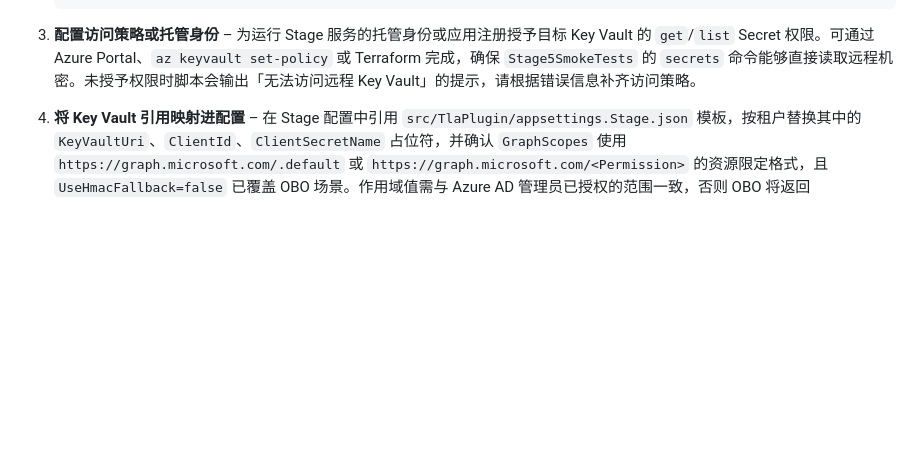
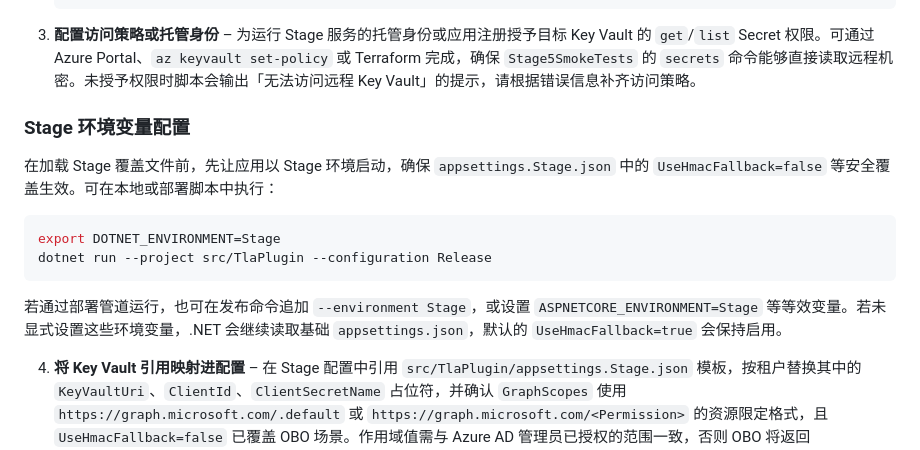
Before and after one commit to sunshaoxuan/bobtla, a Markdown page: docs/stage5-integration-runbook.md, the part around the change. Drawn GitHub-style; blank space fills up the shorter version.

````diff
--- a/docs/stage5-integration-runbook.md
+++ b/docs/stage5-integration-runbook.md
@@ -21,6 +21,17 @@
    ```
 
 3. **配置访问策略或托管身份** – 为运行 Stage 服务的托管身份或应用注册授予目标 Key Vault 的 `get`/`list` Secret 权限。可通过 Azure Portal、`az keyvault set-policy` 或 Terraform 完成，确保 `Stage5SmokeTests` 的 `secrets` 命令能够直接读取远程机密。未授予权限时脚本会输出「无法访问远程 Key Vault」的提示，请根据错误信息补齐访问策略。
+
+### Stage 环境变量配置
+
+在加载 Stage 覆盖文件前，先让应用以 Stage 环境启动，确保 `appsettings.Stage.json` 中的 `UseHmacFallback=false` 等安全覆盖生效。可在本地或部署脚本中执行：
+
+```bash
+export DOTNET_ENVIRONMENT=Stage
+dotnet run --project src/TlaPlugin --configuration Release
+```
+
+若通过部署管道运行，也可在发布命令追加 `--environment Stage`，或设置 `ASPNETCORE_ENVIRONMENT=Stage` 等等效变量。若未显式设置这些环境变量，.NET 会继续读取基础 `appsettings.json`，默认的 `UseHmacFallback=true` 会保持启用。
 
 4. **将 Key Vault 引用映射进配置** – 在 Stage 配置中引用 `src/TlaPlugin/appsettings.Stage.json` 模板，按租户替换其中的 `KeyVaultUri`、`ClientId`、`ClientSecretName` 占位符，并确认 `GraphScopes` 使用 `https://graph.microsoft.com/.default` 或 `https://graph.microsoft.com/<Permission>` 的资源限定格式，且 `UseHmacFallback=false` 已覆盖 OBO 场景。作用域值需与 Azure AD 管理员已授权的范围一致，否则 OBO 将返回 `invalid_scope`。部署命令或冒烟脚本可通过 `--override appsettings.Stage.json` 注入该文件。若不同租户使用独立 Vault，可在 `Plugin.Security.TenantOverrides["<tenant>"].KeyVaultUri` 指向各自的 Key Vault。对真实 Key Vault，可使用 [Azure App Service Key Vault 引用](https://learn.microsoft.com/azure/app-service/app-service-key-vault-references) 或下方示例直接注入机密值：
 
````
Also changed, not shown: README.md (+1 -1 lines).
